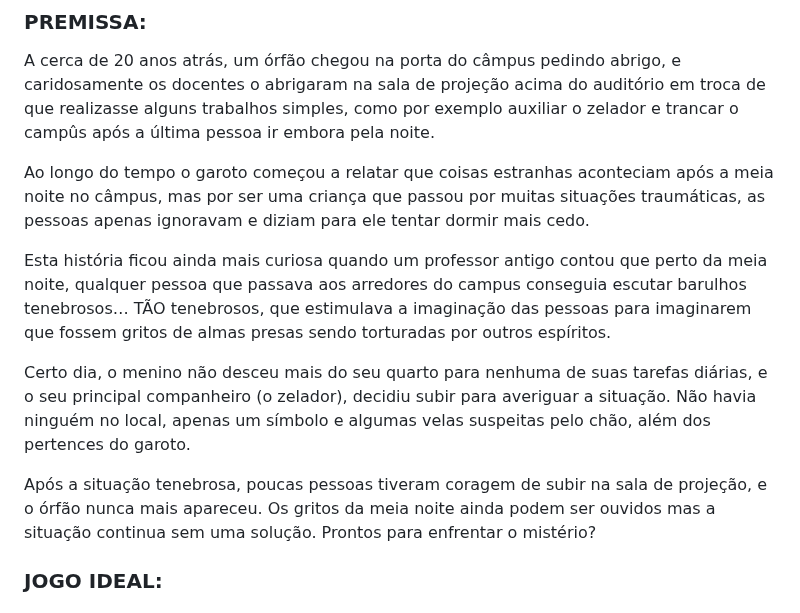
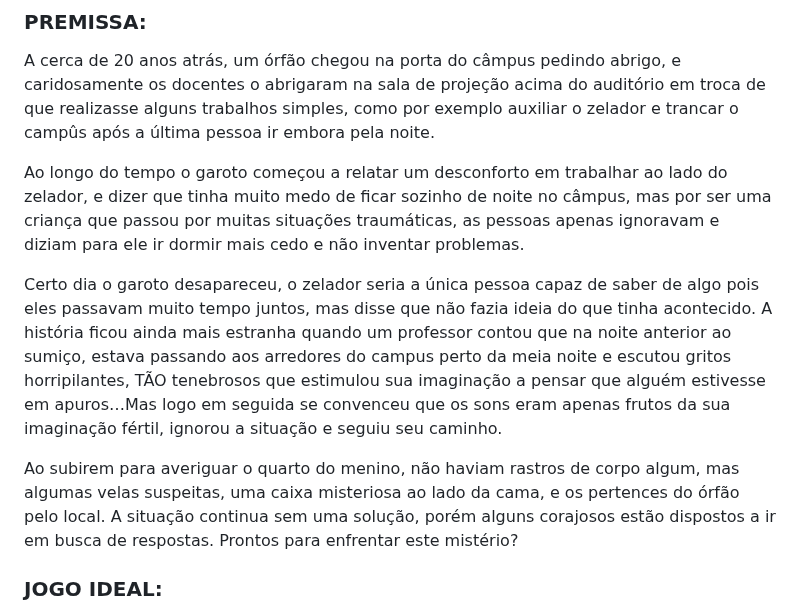
Before and after one commit to DinamicCreative/EscapeRoom, a Markdown page: README.md, the part around the change. Drawn GitHub-style.

Commit message:
novapremissa

```diff
--- a/README.md
+++ b/README.md
@@ -3,13 +3,12 @@
 ### **PREMISSA:**
 A cerca de 20 anos atrás, um órfão chegou na porta do câmpus pedindo abrigo, e caridosamente os docentes o abrigaram na sala de projeção acima do auditório em troca de que realizasse alguns trabalhos simples, como por exemplo auxiliar o zelador e trancar o campûs após a última pessoa ir embora pela noite.
 
-Ao longo do tempo o garoto começou a relatar que coisas estranhas aconteciam após a meia noite no câmpus, mas por ser uma criança que passou por muitas situações traumáticas, as pessoas apenas ignoravam e diziam para ele tentar dormir mais cedo.
+Ao longo do tempo o garoto começou a relatar um desconforto em trabalhar ao lado do zelador, e dizer que tinha muito medo de ficar sozinho de noite no câmpus, mas por ser uma criança que passou por muitas situações traumáticas, as pessoas apenas ignoravam e diziam para ele ir dormir mais cedo e não inventar problemas.
 
-Esta história ficou ainda mais curiosa quando um  professor antigo contou que perto da meia noite, qualquer pessoa que passava aos arredores do campus conseguia escutar barulhos tenebrosos… TÃO tenebrosos, que estimulava a imaginação das pessoas para imaginarem que fossem gritos de almas presas sendo torturadas por outros espíritos.
+Certo dia o garoto desapareceu, o zelador seria a única pessoa capaz de saber de algo pois eles passavam muito tempo juntos, mas disse que não fazia ideia do que tinha acontecido. A história ficou ainda mais estranha quando um professor contou que na noite anterior ao sumiço, estava passando aos arredores do campus perto da meia noite e escutou gritos horripilantes, TÃO tenebrosos que estimulou sua imaginação a pensar que alguém estivesse em apuros…Mas logo em seguida se convenceu que os sons eram apenas frutos da sua imaginação fértil, ignorou a situação e seguiu seu caminho.
 
-Certo dia, o menino não desceu mais do seu quarto para nenhuma de suas tarefas diárias, e o seu principal companheiro (o zelador), decidiu subir para averiguar a situação. Não havia ninguém no local, apenas um símbolo e algumas velas suspeitas pelo chão, além dos pertences do garoto.
+Ao subirem para averiguar o quarto do menino, não haviam rastros de corpo algum, mas algumas velas suspeitas, uma caixa misteriosa ao lado da cama, e os pertences do órfão pelo local. A situação continua sem uma solução, porém alguns corajosos estão dispostos a ir em busca de respostas. Prontos para enfrentar este mistério?
 
-Após a situação tenebrosa, poucas pessoas tiveram coragem de subir na sala de projeção, e o órfão nunca mais apareceu. Os gritos da meia noite ainda podem ser ouvidos mas a situação continua sem uma solução. Prontos para enfrentar o mistério?
 
 ### **JOGO IDEAL:**
 
```
